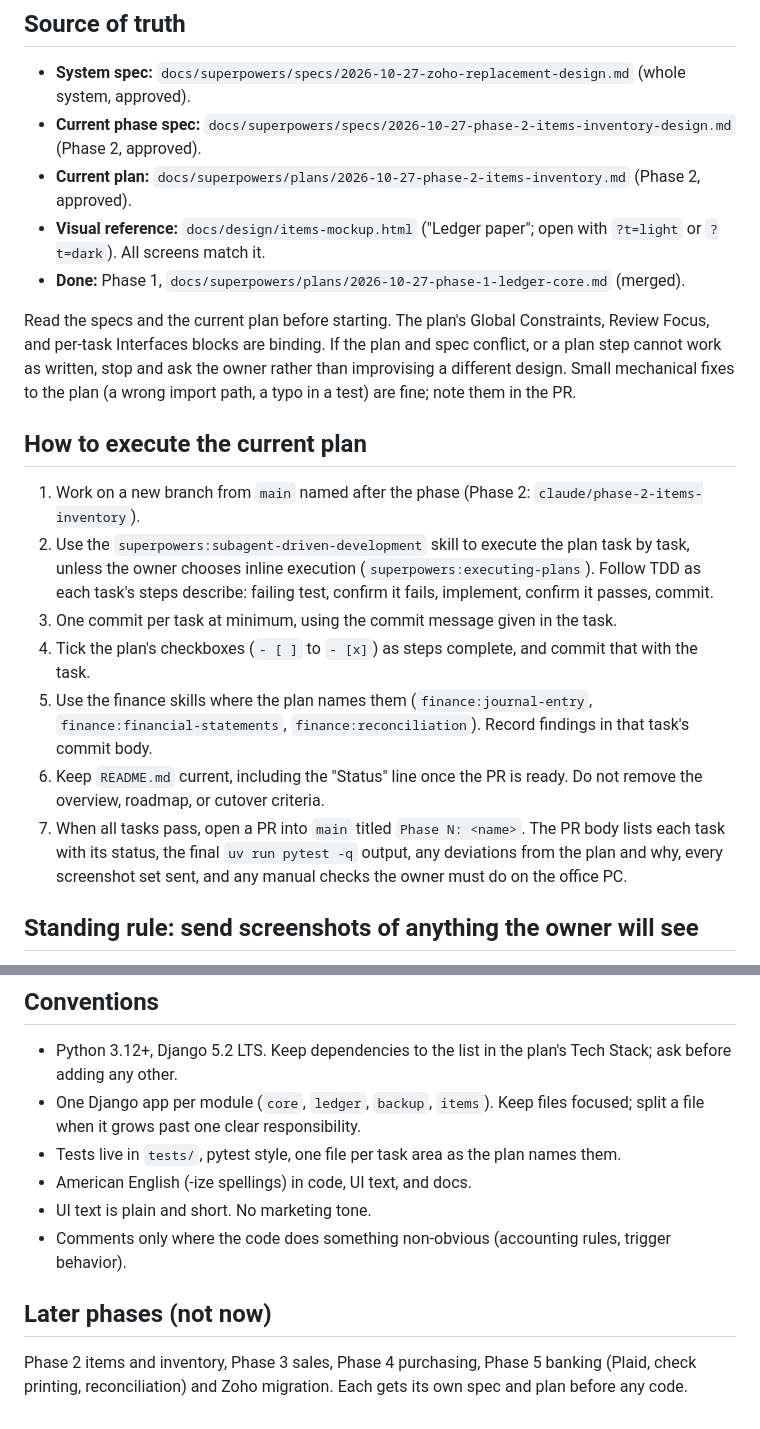
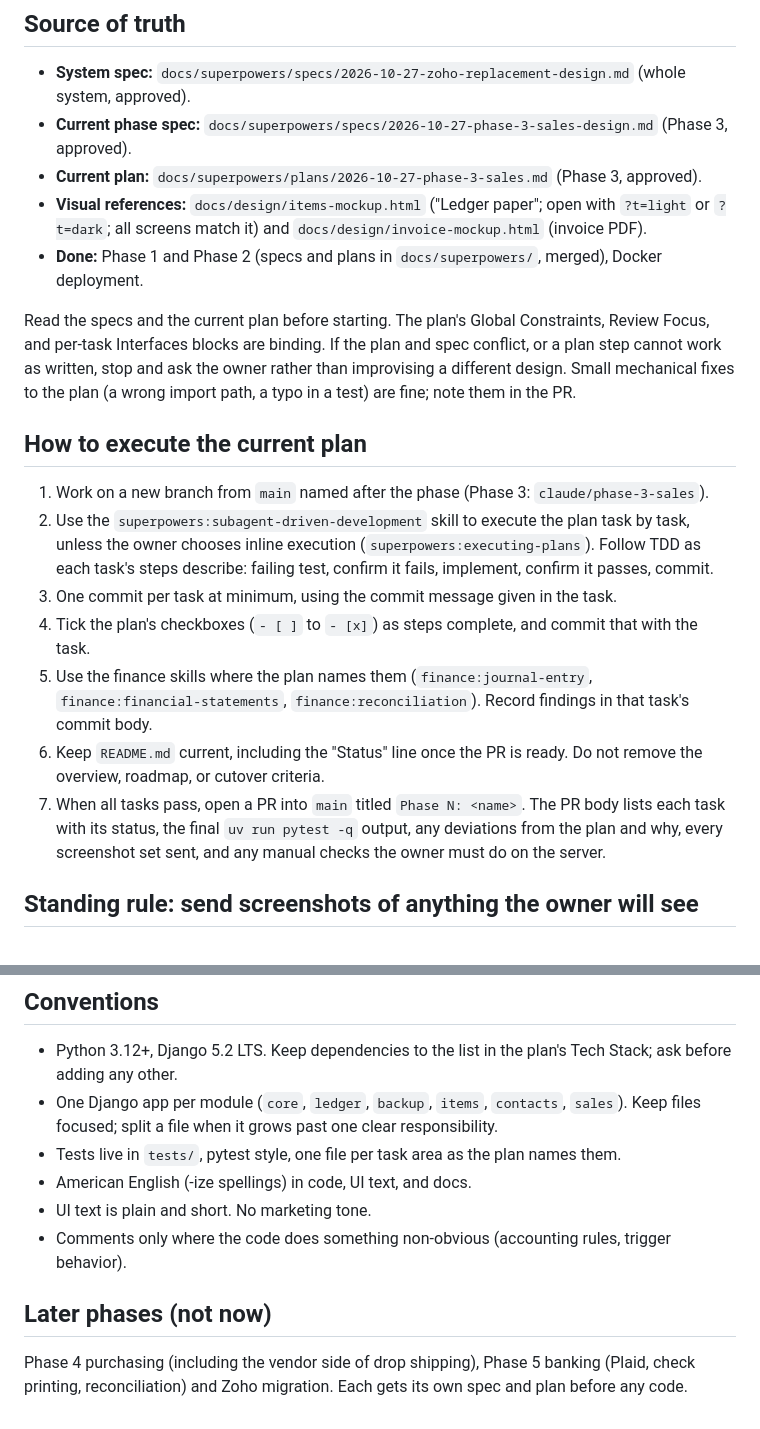
Before and after one commit to Blz989/dnb-books, a Markdown page: CLAUDE.md, 2 parts joined by grey strips. GitHub-like rendering.

Commit message:
docs: Phase 3 sales implementation plan; point CLAUDE.md at it
Co-Authored-By: Claude Opus 5.5 <noreply@anthropic.com>
Claude-Session: https://claude.ai/code/session_01E1dRDCDdxoRdEaUa8BogCT

```diff
--- a/CLAUDE.md
+++ b/CLAUDE.md
@@ -5,22 +5,22 @@ Self-hosted replacement for Zoho Books and Zoho Inventory for a small business.
 ## Source of truth
 
 - **System spec:** `docs/superpowers/specs/2026-10-27-zoho-replacement-design.md` (whole system, approved).
-- **Current phase spec:** `docs/superpowers/specs/2026-10-27-phase-2-items-inventory-design.md` (Phase 2, approved).
-- **Current plan:** `docs/superpowers/plans/2026-10-27-phase-2-items-inventory.md` (Phase 2, approved).
-- **Visual reference:** `docs/design/items-mockup.html` ("Ledger paper"; open with `?t=light` or `?t=dark`). All screens match it.
-- **Done:** Phase 1, `docs/superpowers/plans/2026-10-27-phase-1-ledger-core.md` (merged).
+- **Current phase spec:** `docs/superpowers/specs/2026-10-27-phase-3-sales-design.md` (Phase 3, approved).
+- **Current plan:** `docs/superpowers/plans/2026-10-27-phase-3-sales.md` (Phase 3, approved).
+- **Visual references:** `docs/design/items-mockup.html` ("Ledger paper"; open with `?t=light` or `?t=dark`; all screens match it) and `docs/design/invoice-mockup.html` (invoice PDF).
+- **Done:** Phase 1 and Phase 2 (specs and plans in `docs/superpowers/`, merged), Docker deployment.
 
 Read the specs and the current plan before starting. The plan's Global Constraints, Review Focus, and per-task Interfaces blocks are binding. If the plan and spec conflict, or a plan step cannot work as written, stop and ask the owner rather than improvising a different design. Small mechanical fixes to the plan (a wrong import path, a typo in a test) are fine; note them in the PR.
 
 ## How to execute the current plan
 
-1. Work on a new branch from `main` named after the phase (Phase 2: `claude/phase-2-items-inventory`).
+1. Work on a new branch from `main` named after the phase (Phase 3: `claude/phase-3-sales`).
 2. Use the `superpowers:subagent-driven-development` skill to execute the plan task by task, unless the owner chooses inline execution (`superpowers:executing-plans`). Follow TDD as each task's steps describe: failing test, confirm it fails, implement, confirm it passes, commit.
 3. One commit per task at minimum, using the commit message given in the task.
 4. Tick the plan's checkboxes (`- [ ]` to `- [x]`) as steps complete, and commit that with the task.
 5. Use the finance skills where the plan names them (`finance:journal-entry`, `finance:financial-statements`, `finance:reconciliation`). Record findings in that task's commit body.
 6. Keep `README.md` current, including the "Status" line once the PR is ready. Do not remove the overview, roadmap, or cutover criteria.
-7. When all tasks pass, open a PR into `main` titled `Phase N: <name>`. The PR body lists each task with its status, the final `uv run pytest -q` output, any deviations from the plan and why, every screenshot set sent, and any manual checks the owner must do on the office PC.
+7. When all tasks pass, open a PR into `main` titled `Phase N: <name>`. The PR body lists each task with its status, the final `uv run pytest -q` output, any deviations from the plan and why, every screenshot set sent, and any manual checks the owner must do on the server.
 
 ## Standing rule: send screenshots of anything the owner will see
 
@@ -58,7 +58,7 @@ docker compose up -d --build     # production-like run (app + scheduler); see RE
 ## Conventions
 
 - Python 3.12+, Django 5.2 LTS. Keep dependencies to the list in the plan's Tech Stack; ask before adding any other.
-- One Django app per module (`core`, `ledger`, `backup`, `items`). Keep files focused; split a file when it grows past one clear responsibility.
+- One Django app per module (`core`, `ledger`, `backup`, `items`, `contacts`, `sales`). Keep files focused; split a file when it grows past one clear responsibility.
 - Tests live in `tests/`, pytest style, one file per task area as the plan names them.
 - American English (-ize spellings) in code, UI text, and docs.
 - UI text is plain and short. No marketing tone.
@@ -66,4 +66,4 @@ docker compose up -d --build     # production-like run (app + scheduler); see RE
 
 ## Later phases (not now)
 
-Phase 2 items and inventory, Phase 3 sales, Phase 4 purchasing, Phase 5 banking (Plaid, check printing, reconciliation) and Zoho migration. Each gets its own spec and plan before any code.
+Phase 4 purchasing (including the vendor side of drop shipping), Phase 5 banking (Plaid, check printing, reconciliation) and Zoho migration. Each gets its own spec and plan before any code.
```
Also changed, not shown: 1 other file.
